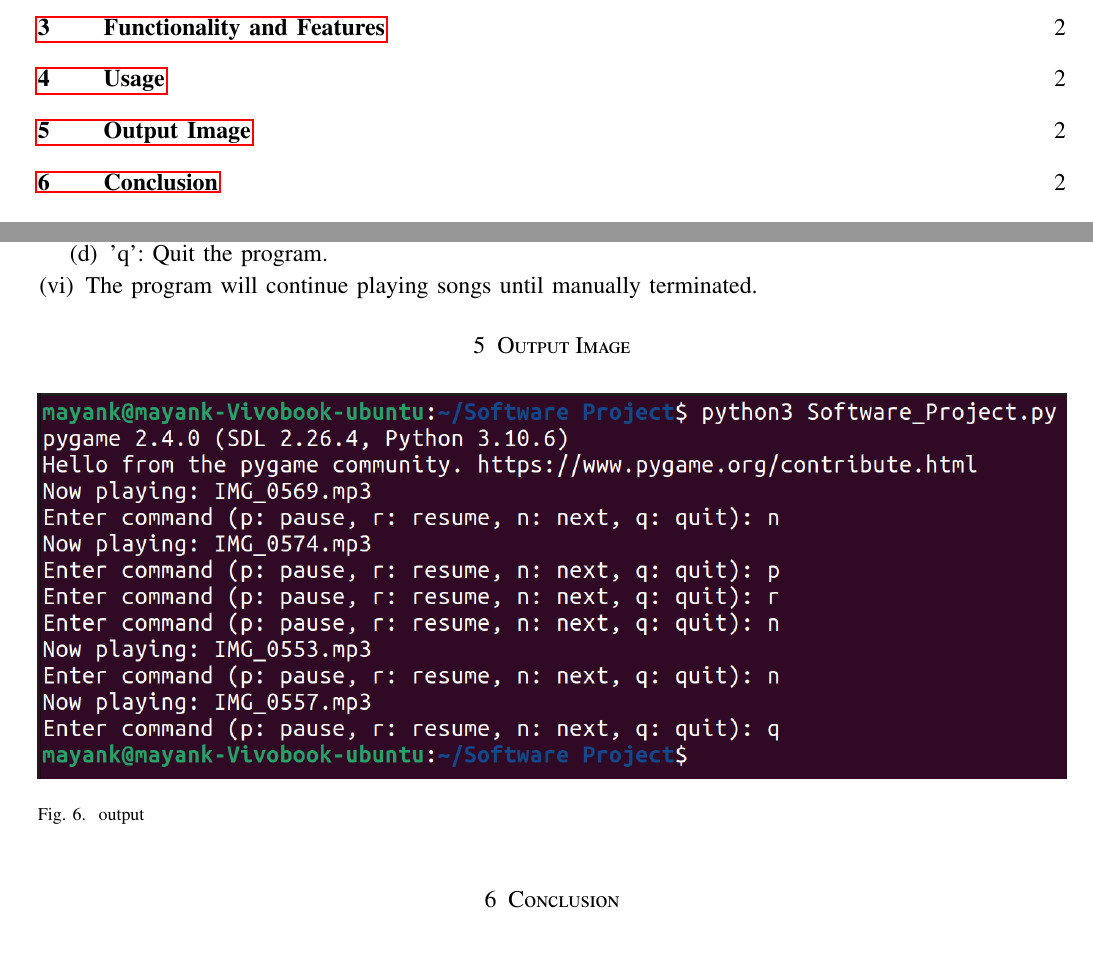
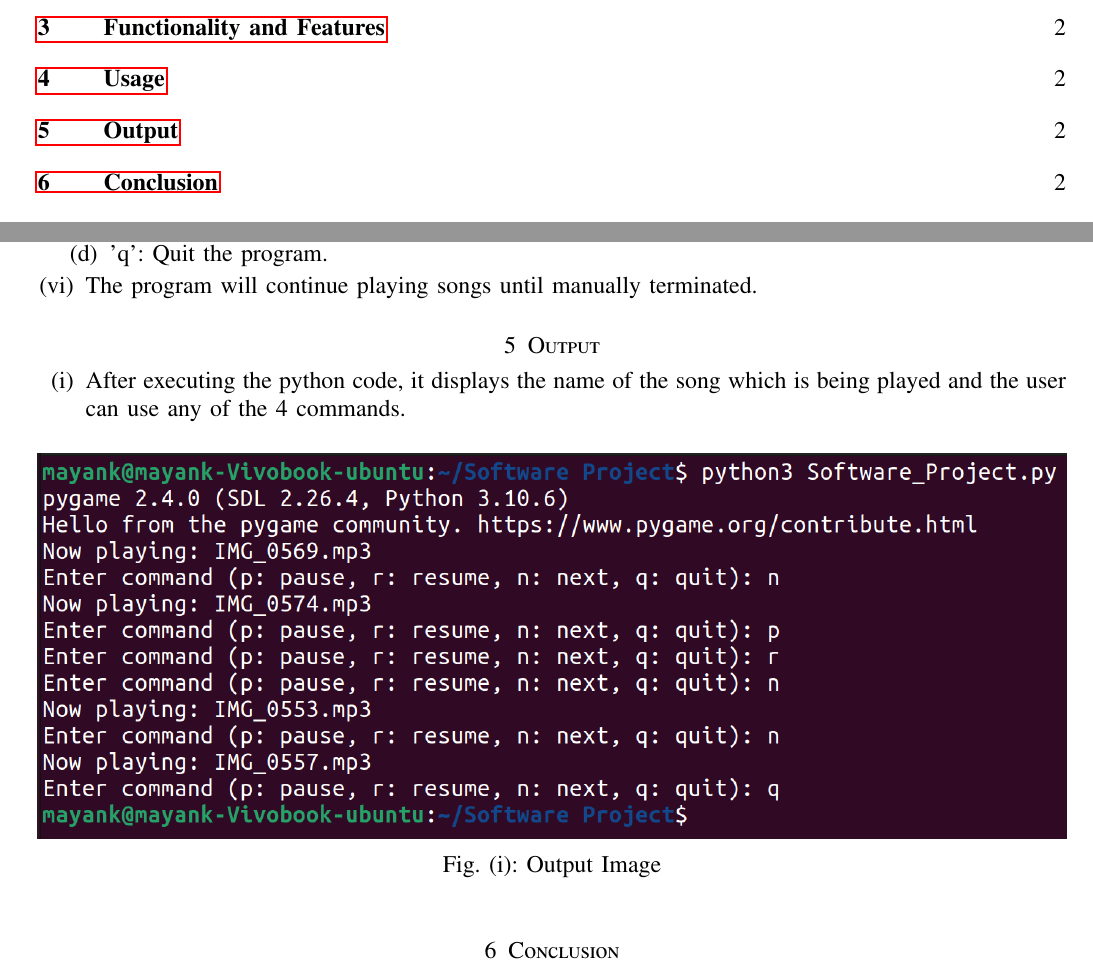
Before and after one commit to Mayank-Parasramka/AI1110-Software_Project, a LaTeX paper (Software Project/Report-Software_Project.tex): two parts of pages 1 and 2 of 2, joined at a grey line, cut so that both start at the same text. Compiled offline with pdfLaTeX.

Commit message:
Add files via upload

```diff
--- a/Software Project/Report-Software_Project.tex
+++ b/Software Project/Report-Software_Project.tex
@@ -18,6 +18,7 @@
 \usepackage[breaklinks=true]{hyperref}
 \usepackage{tkz-euclide} % loads  TikZ and tkz-base
 \usepackage{listings}
+\usepackage{caption}
 %
 %\usepackage{setspace}
 %\usepackage{gensymb}
@@ -305,12 +306,15 @@ columns=fullflexible
    \item The program will continue playing songs until manually terminated.
 \end{enumerate}
 
-\section{Output Image}
+\section{Output}
+\begin{enumerate}[label=(\roman*)]
+\item After executing the python code, it displays the name of the song which is being played and the user can use any of the 4 commands.
 \begin{figure}[h]
-		\includegraphics[width = \linewidth]		{images/output_screenshot.png}
-		\caption{output}
-		\label{final}
-\end{figure}
+		\includegraphics[width=\linewidth]{images/output_screenshot.png}
+		\caption{Output Image}
+		\label{output}
+	\end{figure}
+\end{enumerate}
 
 \section{Conclusion}
    The provided Python code offers a basic music player with playback control features. It enables users to play audio files from a directory and provides commands for pause, resume, skipping to the next song, and quitting the program. The code can be further extended and customized to add more functionalities and improve the user experience.
```
Also changed, not shown: Software Project/Report-Software_Project.pdf, 4 other files.
